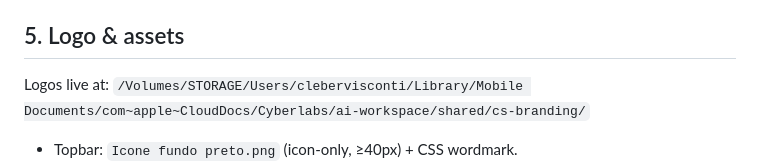
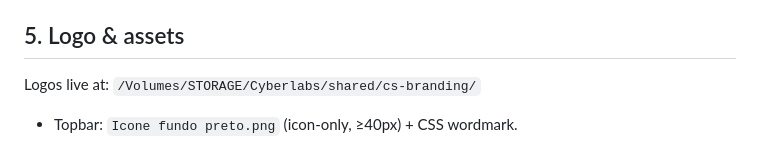
Before and after one commit to clebervisconti/llmviz, a Markdown page: docs/UI-SPEC.md, the part around the change. GitHub-like rendering.

```diff
--- a/docs/UI-SPEC.md
+++ b/docs/UI-SPEC.md
@@ -122,7 +122,7 @@ Animation grammar (same as NeuraNetViz forward pass):
 ## 5. Logo & assets
 
 Logos live at:
-`/Volumes/STORAGE/Users/clebervisconti/Library/Mobile Documents/com~apple~CloudDocs/Cyberlabs/ai-workspace/shared/cs-branding/`
+`/Volumes/STORAGE/Cyberlabs/shared/cs-branding/`
 - Topbar: `Icone fundo preto.png` (icon-only, ≥40px) + CSS wordmark.
 - Favicon: derive from icon PNG.
 - Never recolor/distort; min padding = ¼ logo width.
```
Also changed, not shown: CLAUDE.md (+1 -1 lines), docs/REFERENCE-NEURANETVIZ.md (+1 -1 lines).
